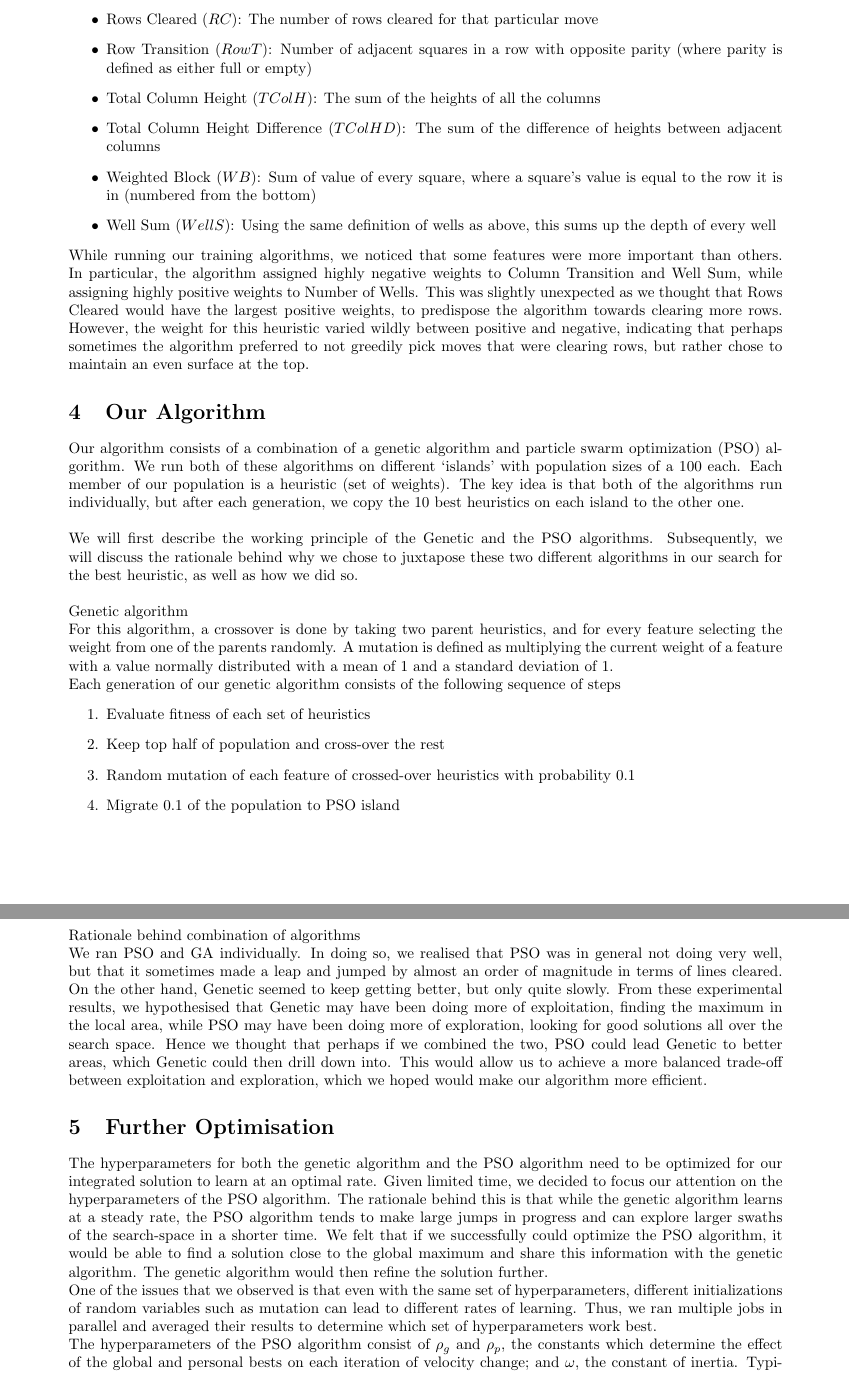
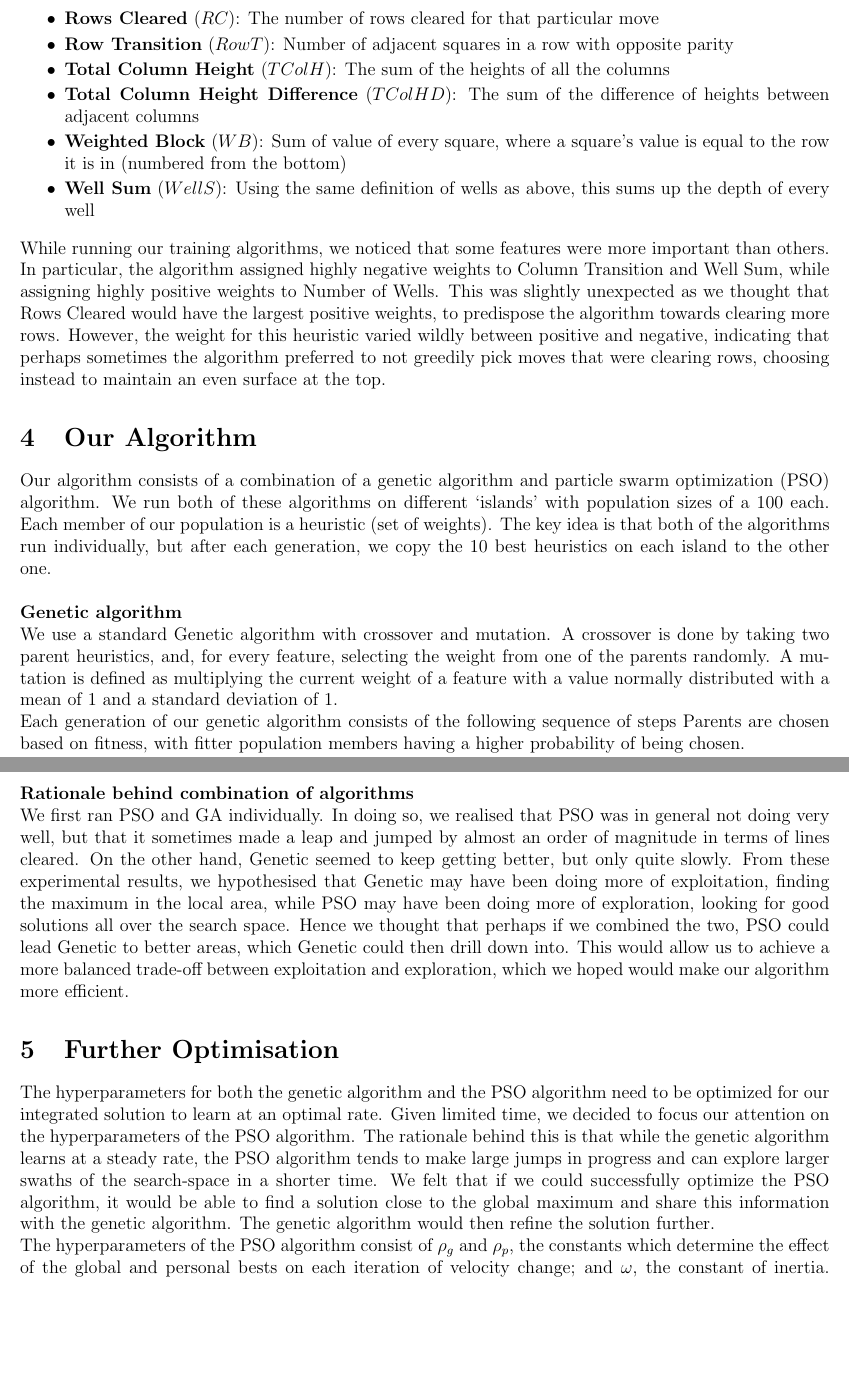
Before and after one commit to gaobo9109/Tetris-Game, a LaTeX document (report/report.tex): two parts of pages 2 and 3 of 6, joined at a grey line, cut so that both start at the same text, the shorter picture padded with empty space. Compiled offline with pdfLaTeX.

Commit message:
Changed font size and other changes

```diff
--- a/report/report.tex
+++ b/report/report.tex
@@ -60,11 +64,11 @@
         adjacent columns
-		\item Rows Cleared ($RC$): The number of rows cleared for that particular move
-		\item Row Transition ($RowT$): Number of adjacent squares in a row with opposite parity (where parity is defined as either full or empty)
-        \item Total Column Height ($TColH$): The sum of the heights of all the columns
-        \item Total Column Height Difference ($TColHD$): The sum of the difference of heights between adjacent columns
-        \item Weighted Block ($WB$): Sum of value of every square, where a square's value is equal to
+		\item \textbf{Rows Cleared} ($RC$): The number of rows cleared for that particular move
+		\item \textbf{Row Transition} ($RowT$): Number of adjacent squares in a row with opposite parity
+        \item \textbf{Total Column Height} ($TColH$): The sum of the heights of all the columns
+        \item \textbf{Total Column Height Difference} ($TColHD$): The sum of the difference of heights between adjacent columns
+        \item \textbf{Weighted Block} ($WB$): Sum of value of every square, where a square's value is equal to
 		the row it is in (numbered from the bottom)
-        \item Well Sum ($WellS$): Using the same definition of wells as above, this sums up
+        \item \textbf{Well Sum} ($WellS$): Using the same definition of wells as above, this sums up
 		the depth of every well
     \end{itemize}
 
@@ -75,7 +79,7 @@
 	Rows Cleared would have the largest positive weights, to predispose the algorithm
 	towards clearing more rows. However, the weight for this heuristic varied wildly
 	between positive and negative, indicating that perhaps sometimes the algorithm
-	preferred to not greedily pick moves that were clearing rows, but rather chose
+	preferred to not greedily pick moves that were clearing rows, choosing instead
 	to maintain an even surface at the top.
 
     \section{Our Algorithm}
@@ -85,23 +89,14 @@
 	with population sizes of a 100 each. Each member of our population is a heuristic (set of weights).
 	The key idea is that both of the algorithms run individually, but after each generation, we
 	copy the 10 best heuristics on each island to the other one.\\
-	\newline
-	We will first describe the working principle
-	of the Genetic and the PSO algorithms. Subsequently, we will
-	discuss the rationale behind why we chose to juxtapose these two different
-	algorithms in our search for the best heuristic, as well as how we did so.\\
 
-	Genetic algorithm\\
-	For this algorithm, a crossover is done by taking two parent heuristics, and
-	for every feature selecting the weight from one of the parents randomly. A
+	\textbf{Genetic algorithm}\\
+	We use a standard Genetic algorithm with crossover and mutation. A crossover is
+	done by taking two parent heuristics, and,
+	for every feature, selecting the weight from one of the parents randomly. A
 	mutation is defined as multiplying the current weight of a feature with
 	a value normally distributed with a mean of 1 and a standard deviation of 1.\\
 	Each generation of our genetic algorithm consists of the following sequence of steps
-	\begin{enumerate}
-		\item Evaluate fitness of each set of heuristics
-		\item Keep top half of population and cross-over the rest
-		\item Random mutation of each feature of crossed-over heuristics with
-		probability 0.1
-		\item Migrate 0.1 of the population to PSO island
-	\end{enumerate}
+	Parents are chosen based on fitness, with fitter population members having a higher
+	probability of being chosen.\\
 	We keep the top half of the population to ensure that each set of heuristics
@@ -126,8 +114,8 @@
 	For PSO, it is almost certain that every member of the population is mutated
 	in every generation since weighted velocity is very unlikely to be 0.\\
 
-	Rationale behind combination of algorithms\\
-	We ran PSO and GA individually. In doing so, we realised that PSO was in general not doing
+	\textbf{Rationale behind combination of algorithms}\\
+	We first ran PSO and GA individually. In doing so, we realised that PSO was in general not doing
 	very well, but that it sometimes made a leap and jumped by almost an order of magnitude
 	in terms of lines cleared. On the other hand, Genetic seemed to keep getting
 	better, but only quite slowly. From these experimental results, we hypothesised
@@ -145,14 +133,9 @@
 	of the PSO algorithm. The rationale behind this is that while the genetic
 	algorithm learns at a steady rate, the PSO algorithm tends to make large jumps
 	in progress and can explore larger swaths of the search-space in a shorter
-	time. We felt that if we successfully could optimize the PSO algorithm, it would be able to
+	time. We felt that if we could successfully optimize the PSO algorithm, it would be able to
 	find a solution close to the global maximum and share this information with the genetic algorithm.
 	The genetic algorithm would then refine the solution further.
-
-	One of the issues that we observed is that even with the same set of hyperparameters,
-	different initializations of random variables such as mutation can lead to
-	different rates of learning. Thus, we ran multiple jobs in parallel and averaged
-	their results to determine which set of hyperparameters work best.
 
 	The hyperparameters of the PSO algorithm consist of $\rho_g$ and $\rho_p$, the constants
 	which determine the effect of the global and personal bests on each iteration
```
Also changed, not shown: report/report.pdf, report/report.tex (68 more changed lines), 4 other files.
